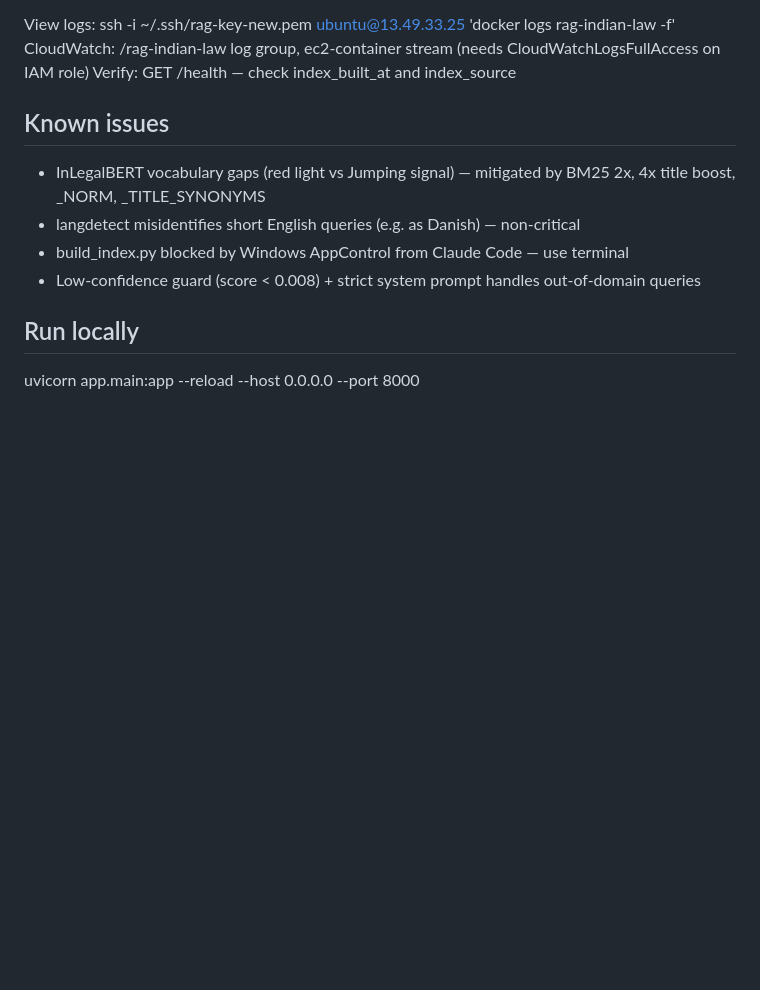
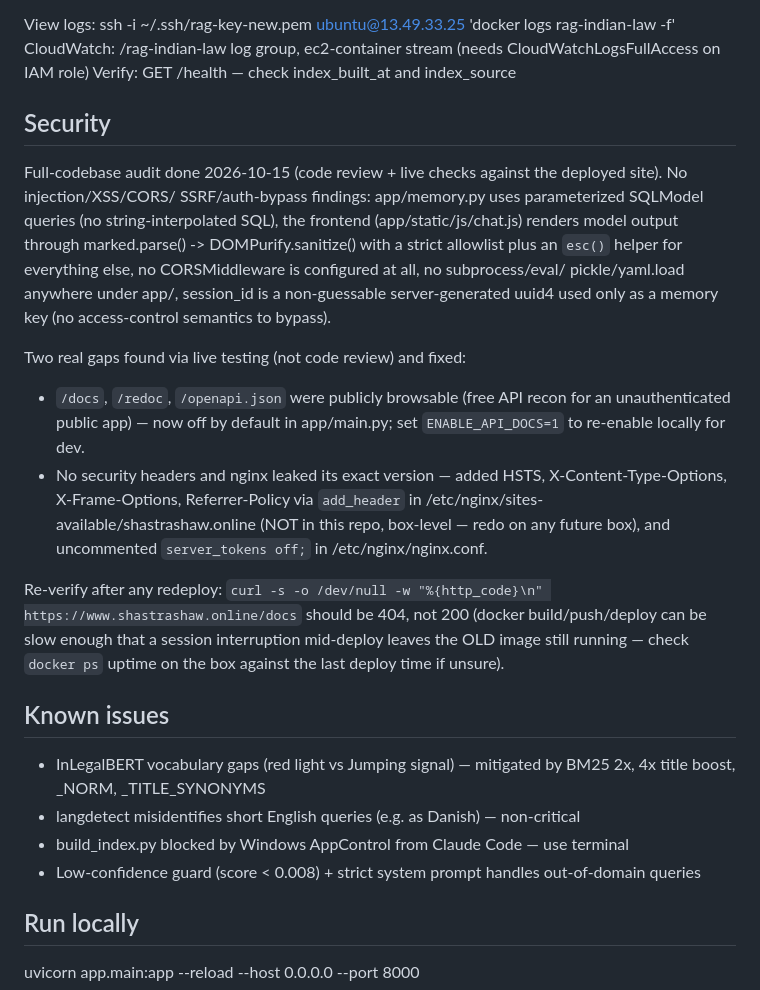
Before and after one commit to saurabh-028/rag-indian-law, a Markdown page: claude.md, the part around the change. Drawn GitHub-style; blank space fills up the shorter version.

Commit message:
Document security audit results and fixes in CLAUDE.md
Code-level audit found no injection/XSS/CORS/SSRF/auth-bypass issues.
Live testing against the deployed site found two real gaps, both
fixed: /docs-/redoc/openapi.json were publicly exposed, and nginx had
no security headers and leaked its version.

```diff
--- a/claude.md
+++ b/claude.md
@@ -60,6 +60,25 @@ View logs:
 CloudWatch: /rag-indian-law log group, ec2-container stream (needs CloudWatchLogsFullAccess on IAM role)
 Verify: GET /health — check index_built_at and index_source
 
+## Security
+Full-codebase audit done 2026-10-15 (code review + live checks against the deployed site). No injection/XSS/CORS/
+SSRF/auth-bypass findings: app/memory.py uses parameterized SQLModel queries (no string-interpolated SQL), the
+frontend (app/static/js/chat.js) renders model output through marked.parse() -> DOMPurify.sanitize() with a strict
+allowlist plus an `esc()` helper for everything else, no CORSMiddleware is configured at all, no subprocess/eval/
+pickle/yaml.load anywhere under app/, session_id is a non-guessable server-generated uuid4 used only as a memory key
+(no access-control semantics to bypass).
+
+Two real gaps found via live testing (not code review) and fixed:
+- `/docs`, `/redoc`, `/openapi.json` were publicly browsable (free API recon for an unauthenticated public app) —
+  now off by default in app/main.py; set `ENABLE_API_DOCS=1` to re-enable locally for dev.
+- No security headers and nginx leaked its exact version — added HSTS, X-Content-Type-Options, X-Frame-Options,
+  Referrer-Policy via `add_header` in /etc/nginx/sites-available/shastrashaw.online (NOT in this repo, box-level —
+  redo on any future box), and uncommented `server_tokens off;` in /etc/nginx/nginx.conf.
+
+Re-verify after any redeploy: `curl -s -o /dev/null -w "%{http_code}\n" https://www.shastrashaw.online/docs` should
+be 404, not 200 (docker build/push/deploy can be slow enough that a session interruption mid-deploy leaves the OLD
+image still running — check `docker ps` uptime on the box against the last deploy time if unsure).
+
 ## Known issues
 - InLegalBERT vocabulary gaps (red light vs Jumping signal) — mitigated by BM25 2x, 4x title boost, _NORM, _TITLE_SYNONYMS
 - langdetect misidentifies short English queries (e.g. as Danish) — non-critical
```
